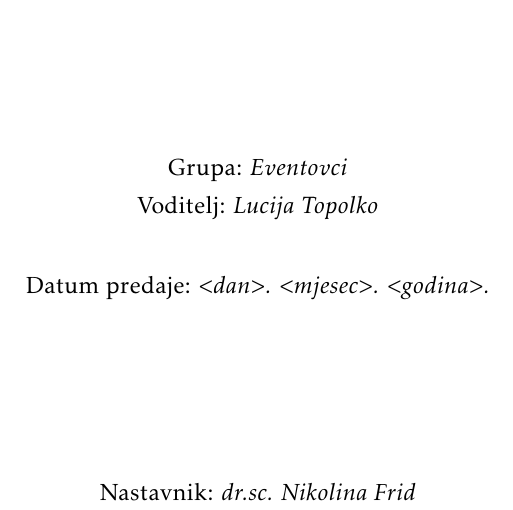
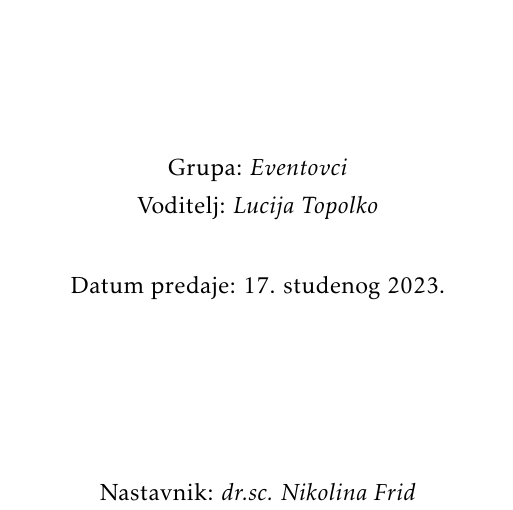
Before and after one commit to TopolkoLucija/Eventovci, a LaTeX document (Dokumentacija/PROGI_ProjektnaDokumentacija.tex): part of page 1 of 55, cut so that both start at the same text. Compiled offline with pdfLaTeX.

Commit message:
Uređena naslovna stranica

```diff
--- a/Dokumentacija/PROGI_ProjektnaDokumentacija.tex
+++ b/Dokumentacija/PROGI_ProjektnaDokumentacija.tex
@@ -107,7 +107,7 @@
 
 
 			\vspace*{\stretch{1.0}}
-			Datum predaje: \textit{$<$dan$>$. $<$mjesec$>$. $<$godina$>$.}\\
+			Datum predaje: 17. studenog 2023.\\
 
 			\vspace*{\stretch{4.0}}
 
```
Also changed, not shown: Dokumentacija/PROGI_ProjektnaDokumentacija.tex (2 more changed lines).
